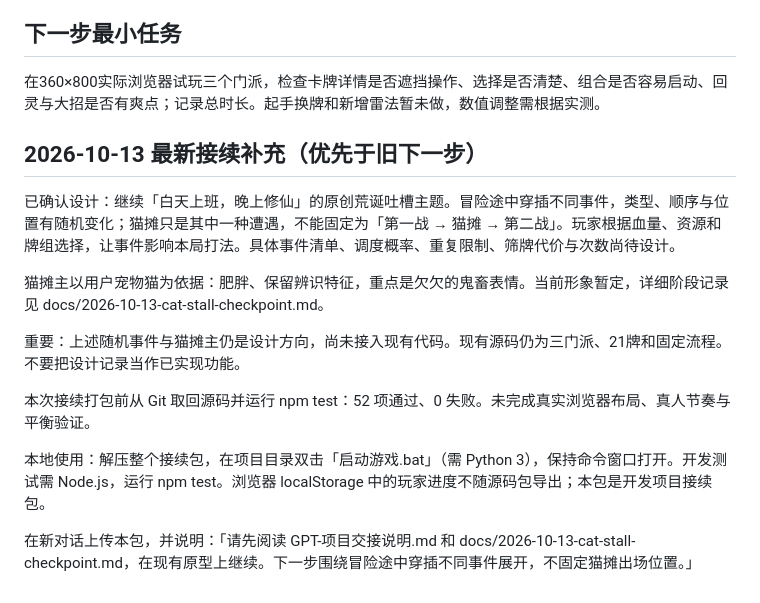
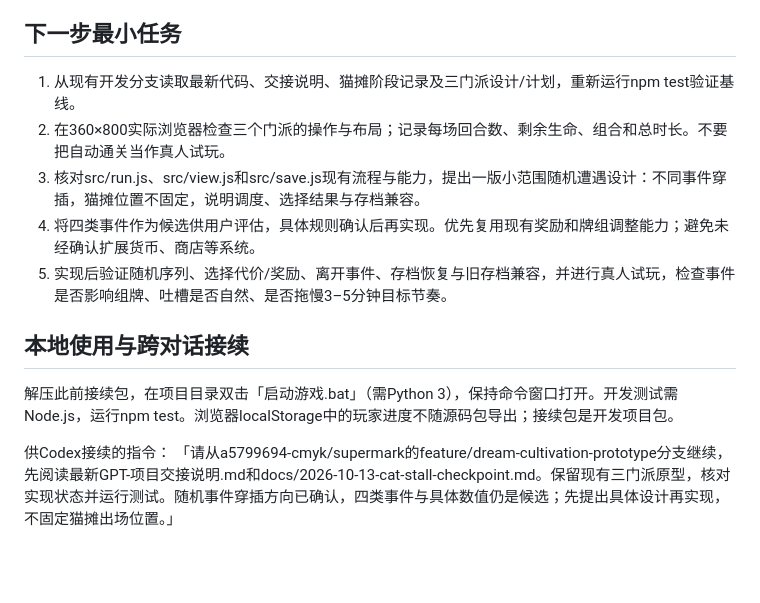
Before and after one commit to a5799694-cmyk/supermark, a Markdown page: GPT-项目交接说明.md, the part around one of its changes. Drawn GitHub-style; blank space fills up the shorter version.

```diff
--- a/GPT-项目交接说明.md
+++ b/GPT-项目交接说明.md
@@ -27,18 +62,13 @@ npm test当前52项全部通过。三门派各在种子1、7、42自动通关，
 
 ## 下一步最小任务
-在360×800实际浏览器试玩三个门派，检查卡牌详情是否遮挡操作、选择是否清楚、组合是否容易启动、回灵与大招是否有爽点；记录总时长。起手换牌和新增雷法暂未做，数值调整需根据实测。
+1. 从现有开发分支读取最新代码、交接说明、猫摊阶段记录及三门派设计/计划，重新运行npm test验证基线。
+2. 在360×800实际浏览器检查三个门派的操作与布局；记录每场回合数、剩余生命、组合和总时长。不要把自动通关当作真人试玩。
+3. 核对src/run.js、src/view.js和src/save.js现有流程与能力，提出一版小范围随机遭遇设计：不同事件穿插，猫摊位置不固定，说明调度、选择结果与存档兼容。
+4. 将四类事件作为候选供用户评估，具体规则确认后再实现。优先复用现有奖励和牌组调整能力；避免未经确认扩展货币、商店等系统。
+5. 实现后验证随机序列、选择代价/奖励、离开事件、存档恢复与旧存档兼容，并进行真人试玩，检查事件是否影响组牌、吐槽是否自然、是否拖慢3–5分钟目标节奏。
 
+## 本地使用与跨对话接续
+解压此前接续包，在项目目录双击「启动游戏.bat」（需Python 3），保持命令窗口打开。开发测试需Node.js，运行npm test。浏览器localStorage中的玩家进度不随源码包导出；接续包是开发项目包。
 
-## 2026-10-13 最新接续补充（优先于旧下一步）
-
-已确认设计：继续「白天上班，晚上修仙」的原创荒诞吐槽主题。冒险途中穿插不同事件，类型、顺序与位置有随机变化；猫摊只是其中一种遭遇，不能固定为「第一战 → 猫摊 → 第二战」。玩家根据血量、资源和牌组选择，让事件影响本局打法。具体事件清单、调度概率、重复限制、筛牌代价与次数尚待设计。
-
-猫摊主以用户宠物猫为依据：肥胖、保留辨识特征，重点是欠欠的鬼畜表情。当前形象暂定，详细阶段记录见 docs/2026-10-13-cat-stall-checkpoint.md。
-
-重要：上述随机事件与猫摊主仍是设计方向，尚未接入现有代码。现有源码仍为三门派、21牌和固定流程。不要把设计记录当作已实现功能。
-
-本次接续打包前从 Git 取回源码并运行 npm test：52 项通过、0 失败。未完成真实浏览器布局、真人节奏与平衡验证。
-
-本地使用：解压整个接续包，在项目目录双击「启动游戏.bat」（需 Python 3），保持命令窗口打开。开发测试需 Node.js，运行 npm test。浏览器 localStorage 中的玩家进度不随源码包导出；本包是开发项目接续包。
-
-在新对话上传本包，并说明：「请先阅读 GPT-项目交接说明.md 和 docs/2026-10-13-cat-stall-checkpoint.md，在现有原型上继续。下一步围绕冒险途中穿插不同事件展开，不固定猫摊出场位置。」
+供Codex接续的指令：
+「请从a5799694-cmyk/supermark的feature/dream-cultivation-prototype分支继续，先阅读最新GPT-项目交接说明.md和docs/2026-10-13-cat-stall-checkpoint.md。保留现有三门派原型，核对实现状态并运行测试。随机事件穿插方向已确认，四类事件与具体数值仍是候选；先提出具体设计再实现，不固定猫摊出场位置。」
```
Also changed, not shown: other parts of GPT-项目交接说明.md (+40 -5 lines).
